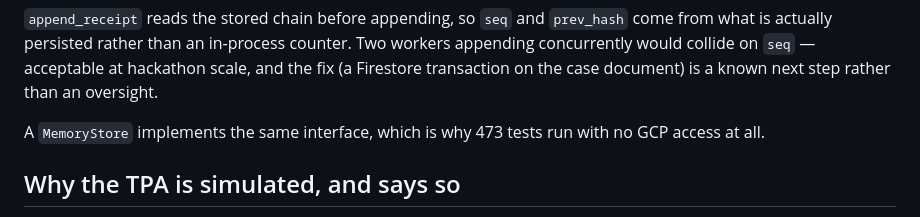
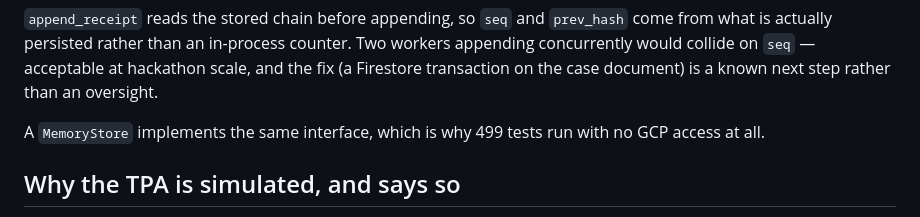
Before and after one commit to 4KInc/anbu-care, a Markdown page: docs/ARCHITECTURE.md, the part around the change. Rendered like a GitHub page.

```diff
--- a/docs/ARCHITECTURE.md
+++ b/docs/ARCHITECTURE.md
@@ -144,7 +144,7 @@ counter. Two workers appending concurrently would collide on `seq` — acceptabl
 at hackathon scale, and the fix (a Firestore transaction on the case document)
 is a known next step rather than an oversight.
 
-A `MemoryStore` implements the same interface, which is why 473 tests run with no
+A `MemoryStore` implements the same interface, which is why 499 tests run with no
 GCP access at all.
 
 ## Why the TPA is simulated, and says so
```
Also changed, not shown: README.md (+23 -2 lines).
